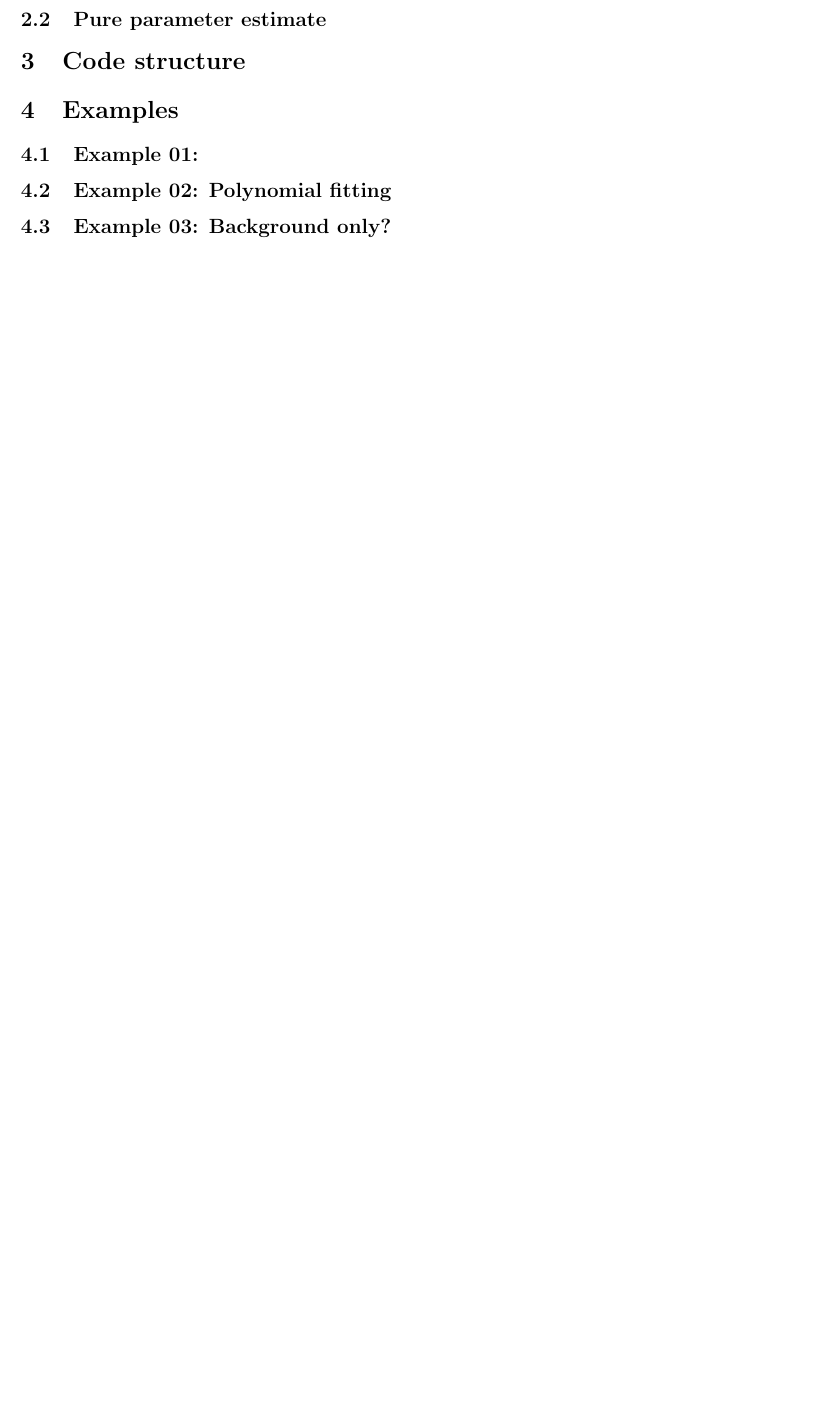
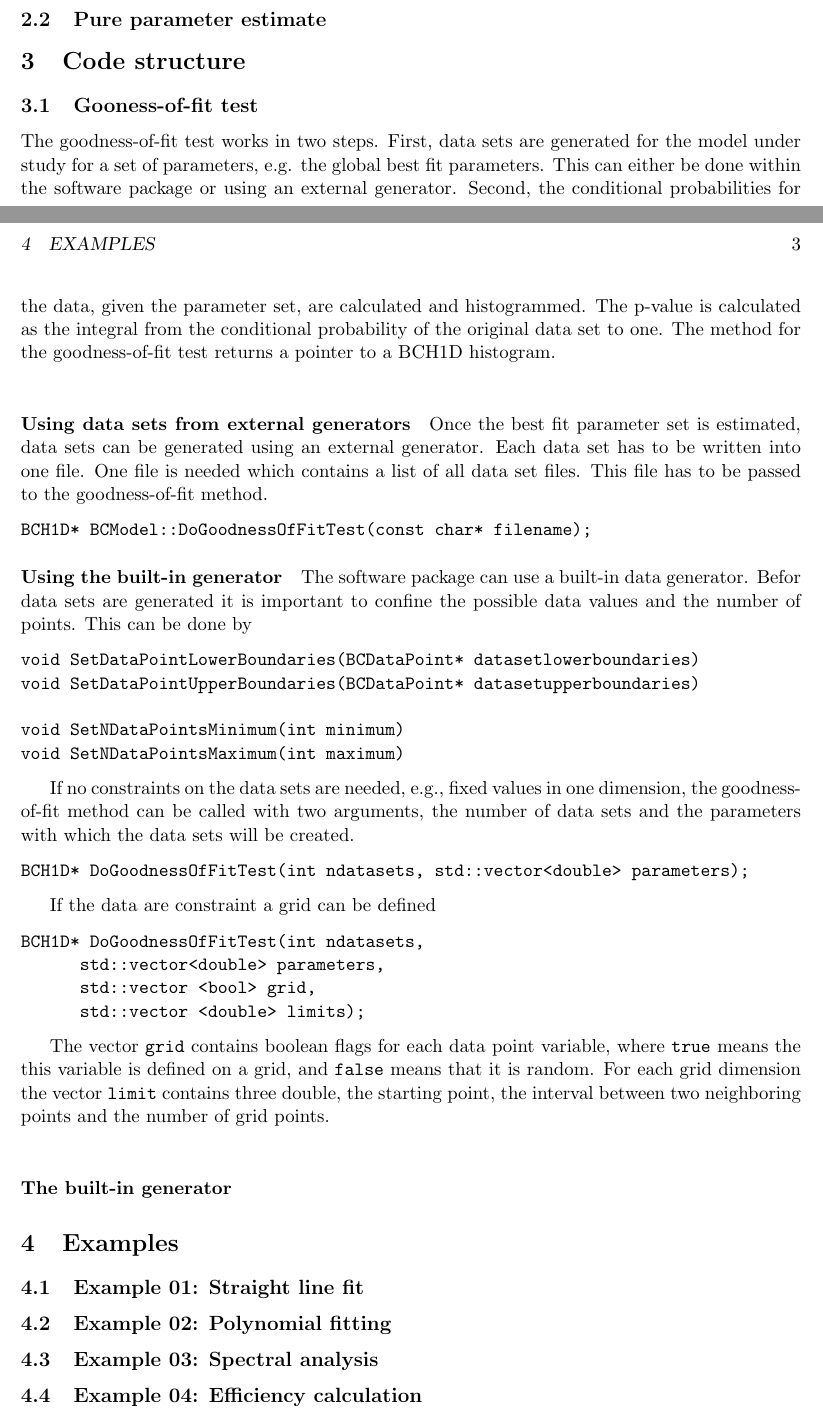
Before and after one commit to bat/bat, a LaTeX paper (doc/manual/manual.tex): part of page 3 of 3 before the commit and two parts of pages 2 and 3 of 3 after it, the two joined at a grey line, cut so that both start at the same text, the shorter picture padded with empty space. Compiled offline with pdfLaTeX.

Commit message:
*** empty log message ***

```diff
--- a/doc/manual/manual.tex
+++ b/doc/manual/manual.tex
@@ -10,7 +10,7 @@
 
 \pagestyle{headings}
 
-\newcommand{\BC}{{\sc BayesianCalculator}}
+\newcommand{\BAT}{{\sc BAT}}
 
 %--------------------------------------------------------
 
@@ -104,17 +110,83 @@ are emphasized for such experiments.
 
 \section{Code structure}
 
+\subsection{Gooness-of-fit test}
+
+The goodness-of-fit test works in two steps. First, data sets are
+generated for the model under study for a set of parameters, e.g. the
+global best fit parameters. This can either be done within the
+software package or using an external generator. Second, the
+conditional probabilities for the data, given the parameter set, are
+calculated and histogrammed. The p-value is calculated as the integral
+from the conditional probability of the original data set to one. The
+method for the goodness-of-fit test returns a pointer to a BCH1D
+histogram. \\
+
+\paragraph{Using data sets from external generators}
+
+Once the best fit parameter set is estimated, data sets can be
+generated using an external generator. Each data set has to be written
+into one file. One file is needed which contains a list of all data
+set files. This file has to be passed to the goodness-of-fit method.
+
+\begin{verbatim}
+BCH1D* BCModel::DoGoodnessOfFitTest(const char* filename);
+\end{verbatim}
+
+\paragraph{Using the built-in generator}
+
+The software package can use a built-in data generator. Befor data
+sets are generated it is important to confine the possible data
+values and the number of points. This can be done by
+
+\begin{verbatim}
+void SetDataPointLowerBoundaries(BCDataPoint* datasetlowerboundaries)
+void SetDataPointUpperBoundaries(BCDataPoint* datasetupperboundaries)
+
+void SetNDataPointsMinimum(int minimum)
+void SetNDataPointsMaximum(int maximum)
+\end{verbatim}
+
+If no constraints on the data sets are needed, e.g., fixed values in
+one dimension, the goodness-of-fit method can be called with two
+arguments, the number of data sets and the parameters with which the
+data sets will be created.
+
+\begin{verbatim}
+BCH1D* DoGoodnessOfFitTest(int ndatasets, std::vector<double> parameters);
+\end{verbatim}
+
+If the data are constraint a grid can be defined
+
+\begin{verbatim}
+BCH1D* DoGoodnessOfFitTest(int ndatasets,
+			   std::vector<double> parameters,
+			   std::vector <bool> grid,
+			   std::vector <double> limits);
+\end{verbatim}
+
+The vector \verb|grid| contains boolean flags for each data point
+variable, where \verb|true| means the this variable is defined on a
+grid, and \verb|false| means that it is random. For each grid
+dimension the vector \verb|limit| contains three double, the starting
+point, the interval between two neighboring points and the number of
+grid points. \\
+
+\paragraph{The built-in generator}
+
 % --------------------------------------------------------
 % Examples
 % --------------------------------------------------------
 
 \section{Examples}
 
-\subsection{Example 01: }
+\subsection{Example 01: Straight line fit}
 
 \subsection{Example 02: Polynomial fitting}
 
-\subsection{Example 03: Background only?}
+\subsection{Example 03: Spectral analysis}
+
+\subsection{Example 04: Efficiency calculation}
 
 % --------------------------------------------------------
 
```
Also changed, not shown: doc/manual/bat.eps (added), doc/manual/manual.tex (12 more changed lines), 1 other file.
